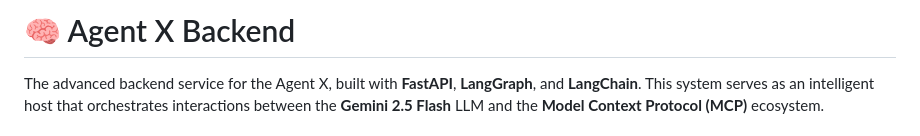
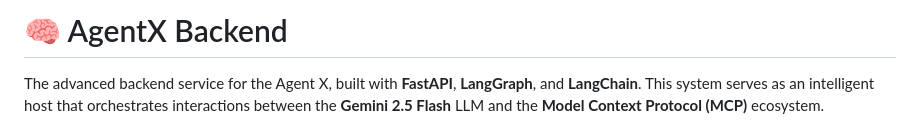
Before and after one commit to ankit-raj00/Chatbot_backend, a Markdown page: README.md, the part around the change. Drawn GitHub-style.

```diff
--- a/README.md
+++ b/README.md
@@ -1,5 +1,5 @@
 
-# 🧠 Agent X Backend
+# 🧠 AgentX Backend
 
 The advanced backend service for the  Agent X, built with **FastAPI**, **LangGraph**, and **LangChain**.
 This system serves as an intelligent host that orchestrates interactions between the **Gemini 2.5 Flash** LLM and the **Model Context Protocol (MCP)** ecosystem.
```
